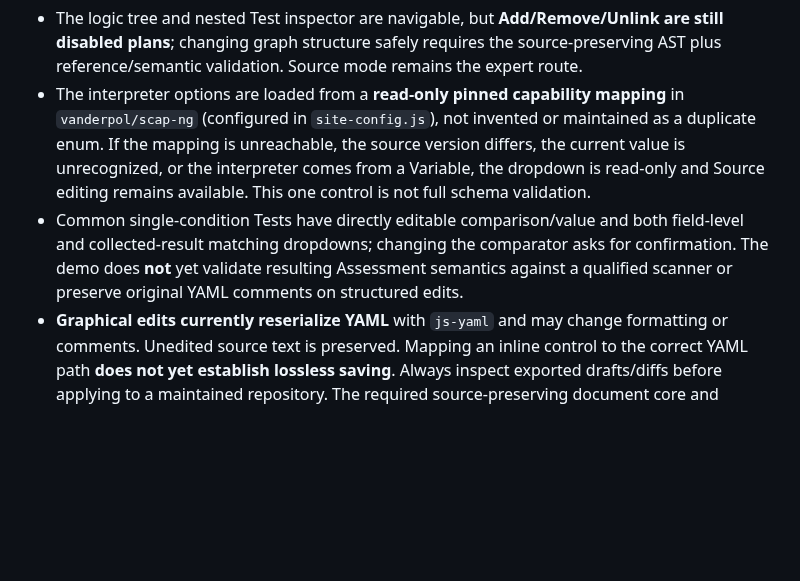
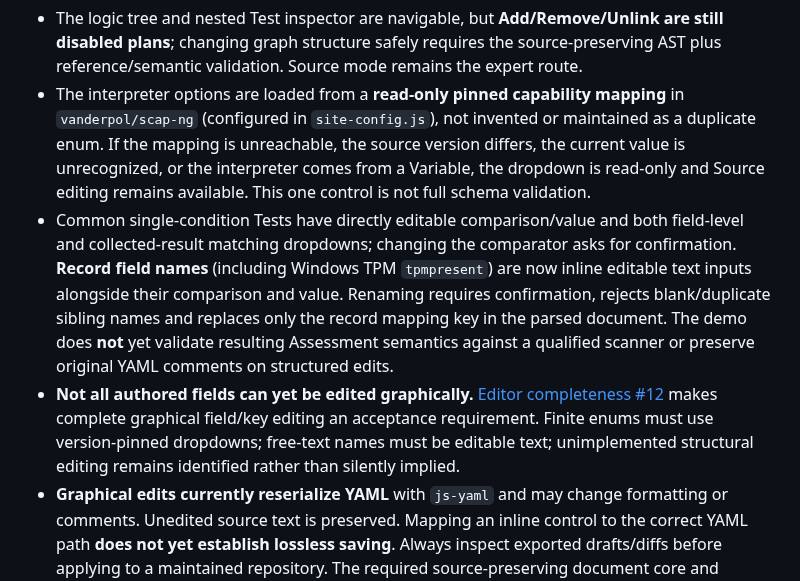
Before and after one commit to vanderpol/scap-ng-editor, a Markdown page: browser-demo/README.md, the part around the change. Rendered like a GitHub page; blank space fills up the shorter version.

Commit message:
Refs #12 Document field-name editing and complete graphical editability gate

```diff
--- a/browser-demo/README.md
+++ b/browser-demo/README.md
@@ -17,7 +17,8 @@
 
 - The logic tree and nested Test inspector are navigable, but **Add/Remove/Unlink are still disabled plans**; changing graph structure safely requires the source-preserving AST plus reference/semantic validation. Source mode remains the expert route.
 - The interpreter options are loaded from a **read-only pinned capability mapping** in `vanderpol/scap-ng` (configured in `site-config.js`), not invented or maintained as a duplicate enum. If the mapping is unreachable, the source version differs, the current value is unrecognized, or the interpreter comes from a Variable, the dropdown is read-only and Source editing remains available. This one control is not full schema validation.
-- Common single-condition Tests have directly editable comparison/value and both field-level and collected-result matching dropdowns; changing the comparator asks for confirmation. The demo does **not** yet validate resulting Assessment semantics against a qualified scanner or preserve original YAML comments on structured edits.
+- Common single-condition Tests have directly editable comparison/value and both field-level and collected-result matching dropdowns; changing the comparator asks for confirmation. **Record field names** (including Windows TPM `tpmpresent`) are now inline editable text inputs alongside their comparison and value. Renaming requires confirmation, rejects blank/duplicate sibling names and replaces only the record mapping key in the parsed document. The demo does **not** yet validate resulting Assessment semantics against a qualified scanner or preserve original YAML comments on structured edits.
+- **Not all authored fields can yet be edited graphically.** [Editor completeness #12](https://github.com/vanderpol/scap-ng-editor/issues/12) makes complete graphical field/key editing an acceptance requirement. Finite enums must use version-pinned dropdowns; free-text names must be editable text; unimplemented structural editing remains identified rather than silently implied.
 - **Graphical edits currently reserialize YAML** with `js-yaml` and may change formatting or comments. Unedited source text is preserved. Mapping an inline control to the correct YAML path **does not yet establish lossless saving**. Always inspect exported drafts/diffs before applying to a maintained repository. The required source-preserving document core and version-pinned schema/reference validation are not implemented in this demo.
 - Browser-side `js-yaml` only performs YAML parsing. **There is no version-aware deterministic JSON Schema/reference validator** in this build, and no scanner-backed Test/Assessment evaluation. No generated AI Assessment has been validated by this demo.
 - The demo now loads six source-backed complexity fixtures, from Linux nosuid and Windows registry alternatives to nested record/user-right logic, RHEL foreach/Set/filters, Windows DNS Variable chains and Apache dependencies. **Complex dataflow is still hard to understand**, especially Apache; see the [six-case usability audit](../docs/EDITOR-COMPLEXITY-AUDIT-2026-10-18.md).
```
